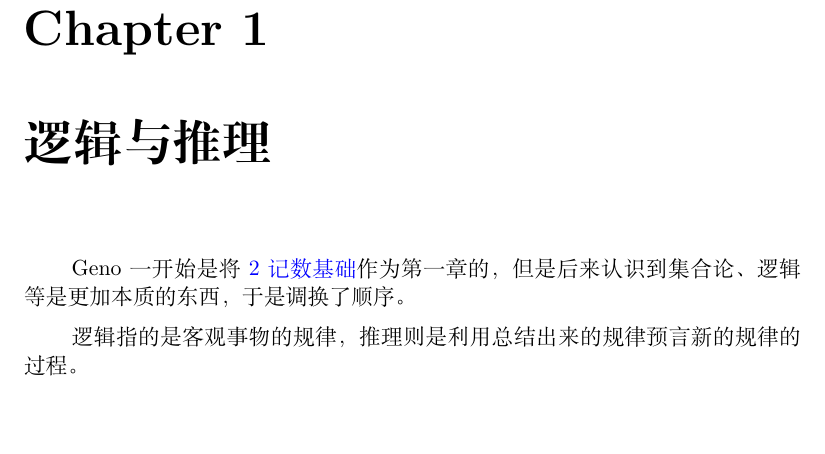
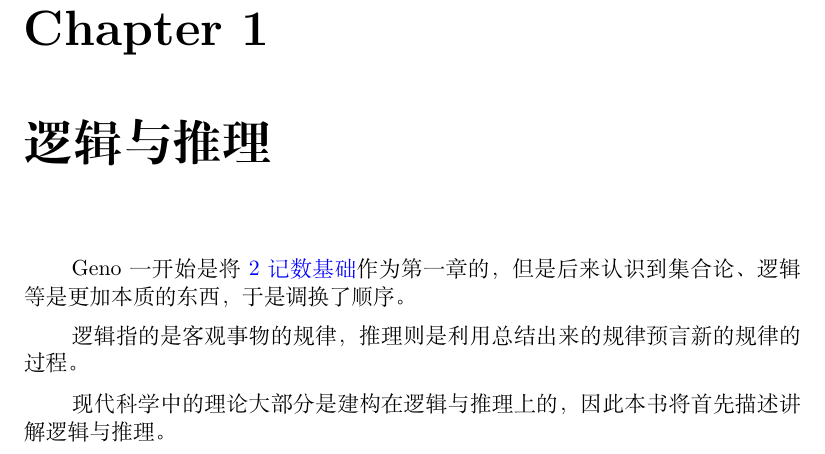
Before and after one commit to Geno1024/CST-Live-Guide, a LaTeX book (CST-Live-Guide.tex, which reads LogicAndInference/Intro.tex): part of page 9 of 38, cut so that both start at the same text. Compiled offline with XeLaTeX.

Commit message:
[Update] continue writing LAI.

```diff
--- a/LogicAndInference/Intro.tex
+++ b/LogicAndInference/Intro.tex
@@ -2,3 +2,5 @@
     \small{Geno 一开始是将~\namedref{ch:NumberSystemBasics}作为第一章的，但是后来认识到集合论、逻辑等是更加本质的东西，于是调换了顺序。}
 
     逻辑指的是客观事物的规律，推理则是利用总结出来的规律预言新的规律的过程。
+
+    现代科学中的理论大部分是建构在逻辑与推理上的，因此本书将首先描述讲解逻辑与推理。
```
